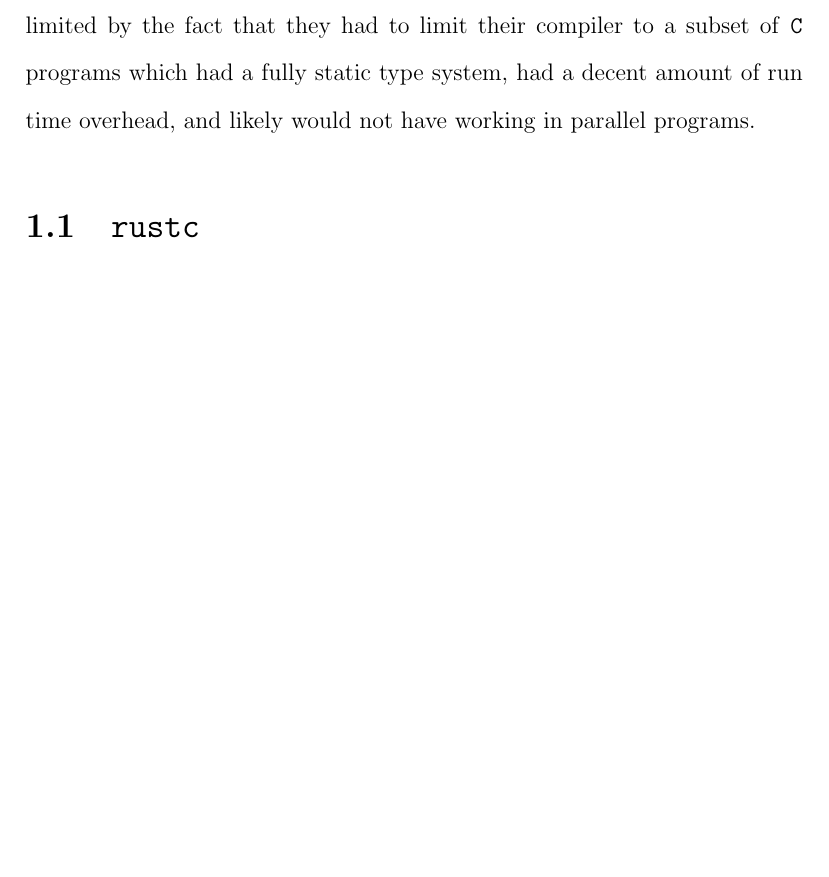
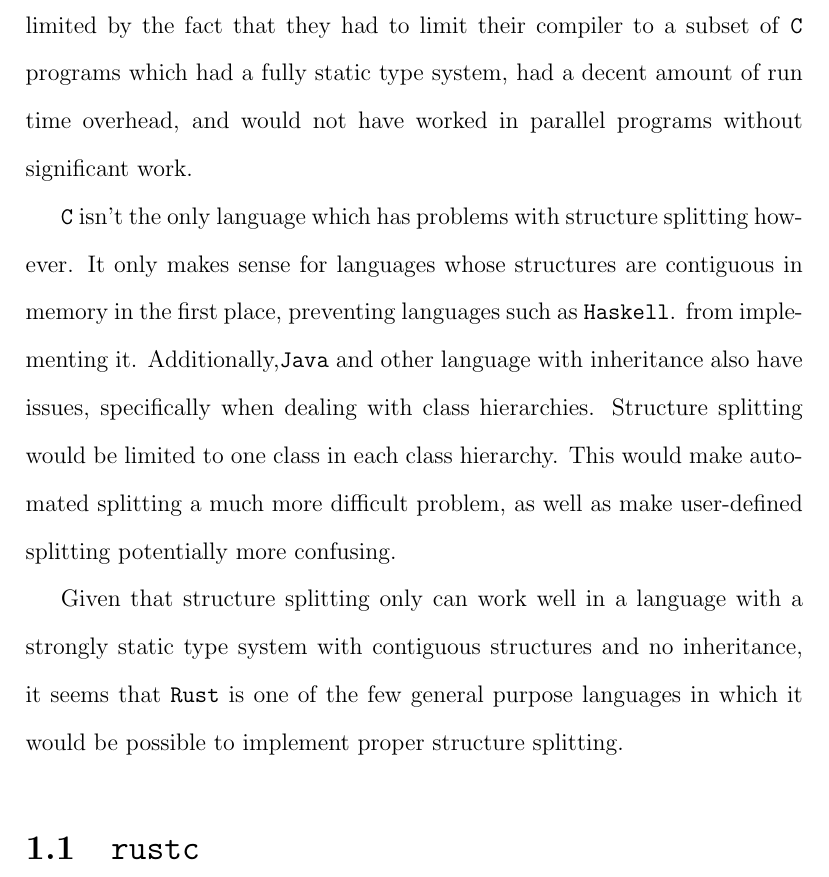
Before and after one commit to JBisnett/structure-splitting-paper, a LaTeX book (main.tex): part of page 5 of 19, cut so that both start at the same text, the shorter picture padded with empty space. Compiled offline with pdfLaTeX.

Commit message:
more intro

```diff
--- a/main.tex
+++ b/main.tex
@@ -172,7 +174,22 @@ process they did not find a great way of using said split structures. They did
 use the system in a small research compiler for \c, but it was severely limited
 by the fact that they had to limit their compiler to a subset of \c programs
 which had a fully static type system, had a decent amount of run time overhead,
-and likely would not have working in parallel programs.
+and would not have worked in parallel programs without significant work.
+
+\c isn't the only language which has problems with structure splitting
+however. It only makes sense for languages whose structures are contiguous
+in memory in the first place, preventing languages such as \texttt{Haskell}.
+from implementing it.  Additionally,\texttt{Java} and
+other language with inheritance also
+have issues, specifically when dealing with class hierarchies. Structure
+splitting would be limited to one class in each class hierarchy. This would
+make automated splitting a much more difficult problem, as well as
+make user-defined splitting potentially more confusing.
+
+Given that structure splitting only can work well in a language with
+a strongly static type system with contiguous structures and no inheritance,
+it seems that \rust is one of the few general purpose languages in which
+it would be possible to implement proper structure splitting.
 
 \section{\rustc}
 \label{sec:rustc}
```
Also changed, not shown: main.tex (8 more changed lines).
